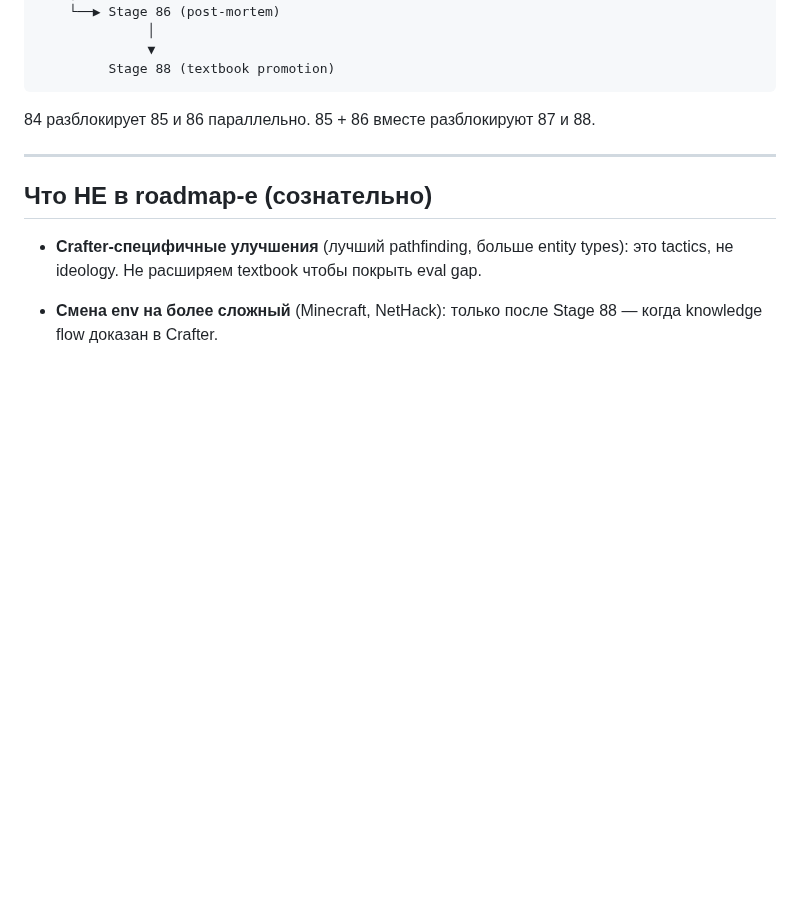
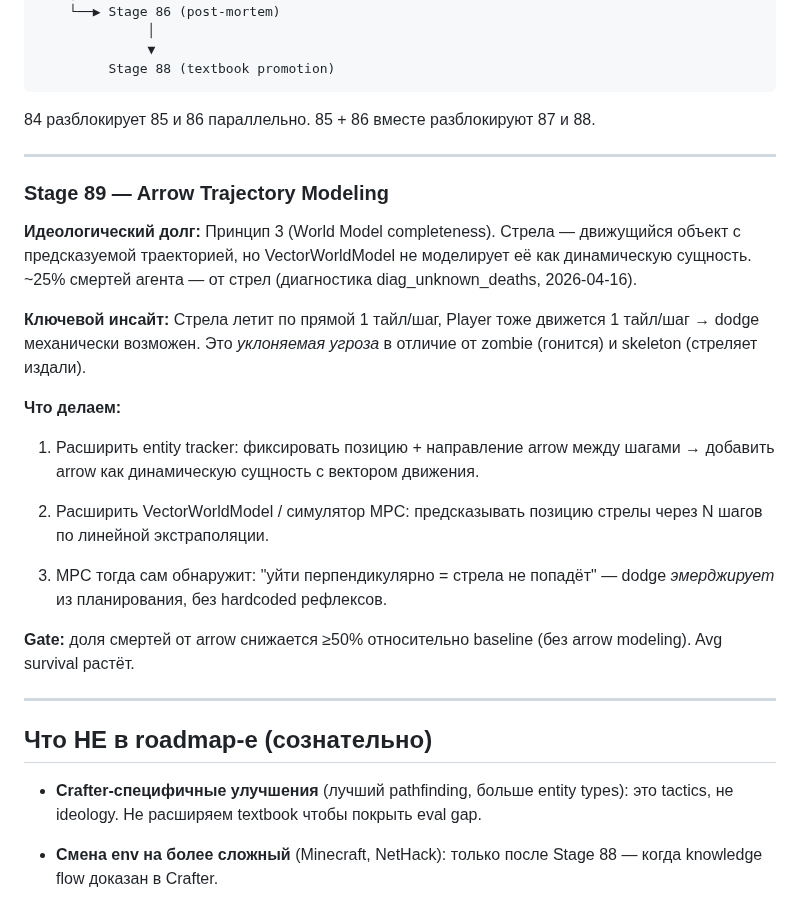
Before and after one commit to VSmirno/agi, a Markdown page: docs/ROADMAP.md, the part around the change. GitHub-like rendering; blank space fills up the shorter version.

Commit message:
docs(roadmap): add Stage 89 — Arrow Trajectory Modeling
27% of agent deaths are from arrows (diag_unknown_deaths, 2026-04-16).
Arrow is dodgeable (moves 1 tile/step in straight line). Stage 89 will
extend entity tracker + VectorWorldModel with arrow trajectory prediction
so MPC can discover dodge maneuvers emergently.

Co-Authored-By: Claude Sonnet 4.6 <noreply@anthropic.com>

```diff
--- a/docs/ROADMAP.md
+++ b/docs/ROADMAP.md
@@ -201,6 +201,33 @@ Stage 84 (real stimuli)
 
 ---
 
+### Stage 89 — Arrow Trajectory Modeling
+
+**Идеологический долг:** Принцип 3 (World Model completeness). Стрела —
+движущийся объект с предсказуемой траекторией, но VectorWorldModel не
+моделирует её как динамическую сущность. ~25% смертей агента — от стрел
+(диагностика diag_unknown_deaths, 2026-04-16).
+
+**Ключевой инсайт:** Стрела летит по прямой 1 тайл/шаг, Player тоже
+движется 1 тайл/шаг → dodge механически возможен. Это _уклоняемая угроза_
+в отличие от zombie (гонится) и skeleton (стреляет издали).
+
+**Что делаем:**
+
+1. Расширить entity tracker: фиксировать позицию + направление arrow между
+   шагами → добавить arrow как динамическую сущность с вектором движения.
+
+2. Расширить VectorWorldModel / симулятор MPC: предсказывать позицию стрелы
+   через N шагов по линейной экстраполяции.
+
+3. MPC тогда сам обнаружит: "уйти перпендикулярно = стрела не попадёт" —
+   dodge _эмерджирует_ из планирования, без hardcoded рефлексов.
+
+**Gate:** доля смертей от arrow снижается ≥50% относительно baseline
+(без arrow modeling). Avg survival растёт.
+
+---
+
 ## Что НЕ в roadmap-е (сознательно)
 
 - **Crafter-специфичные улучшения** (лучший pathfinding, больше entity types):
```
